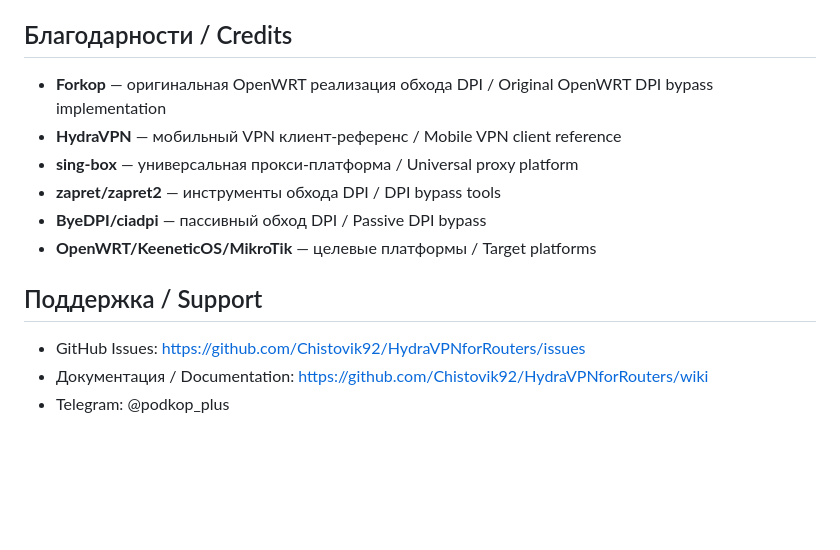
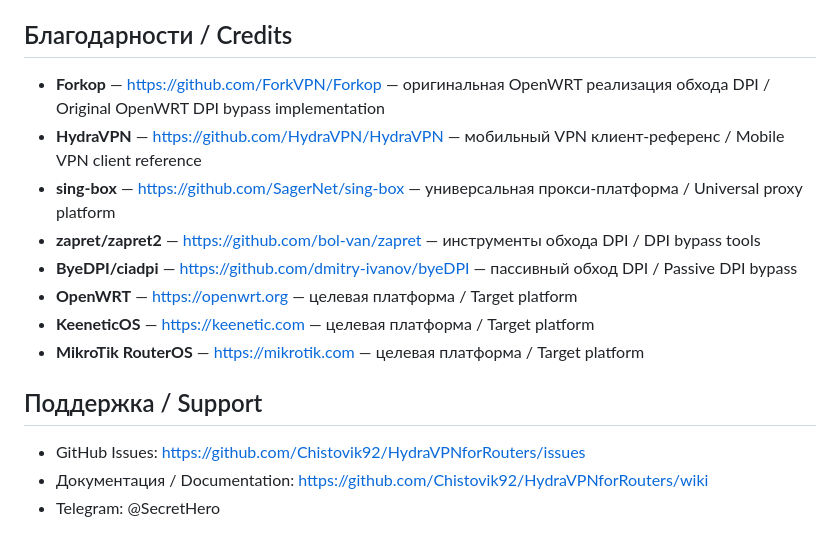
Before and after one commit to Chistovik92/HydraVPNforRouters, a Markdown page: README.md, the part around the change. Drawn GitHub-style; blank space fills up the shorter version.

Commit message:
Update Credits with project links and Telegram contact
- Added GitHub links to all credited projects in README.md
- Changed Telegram contact to @SecretHero in README.md and INSTALL.md

```diff
--- a/README.md
+++ b/README.md
@@ -382,15 +382,17 @@ GPL-3.0-or-later
 
 ## Благодарности / Credits
 
-- **Forkop** — оригинальная OpenWRT реализация обхода DPI / Original OpenWRT DPI bypass implementation
-- **HydraVPN** — мобильный VPN клиент-референс / Mobile VPN client reference
-- **sing-box** — универсальная прокси-платформа / Universal proxy platform
-- **zapret/zapret2** — инструменты обхода DPI / DPI bypass tools
-- **ByeDPI/ciadpi** — пассивный обход DPI / Passive DPI bypass
-- **OpenWRT/KeeneticOS/MikroTik** — целевые платформы / Target platforms
+- **Forkop** — [https://github.com/ForkVPN/Forkop](https://github.com/ForkVPN/Forkop) — оригинальная OpenWRT реализация обхода DPI / Original OpenWRT DPI bypass implementation
+- **HydraVPN** — [https://github.com/HydraVPN/HydraVPN](https://github.com/HydraVPN/HydraVPN) — мобильный VPN клиент-референс / Mobile VPN client reference
+- **sing-box** — [https://github.com/SagerNet/sing-box](https://github.com/SagerNet/sing-box) — универсальная прокси-платформа / Universal proxy platform
+- **zapret/zapret2** — [https://github.com/bol-van/zapret](https://github.com/bol-van/zapret) — инструменты обхода DPI / DPI bypass tools
+- **ByeDPI/ciadpi** — [https://github.com/dmitry-ivanov/byeDPI](https://github.com/dmitry-ivanov/byeDPI) — пассивный обход DPI / Passive DPI bypass
+- **OpenWRT** — [https://openwrt.org](https://openwrt.org) — целевая платформа / Target platform
+- **KeeneticOS** — [https://keenetic.com](https://keenetic.com) — целевая платформа / Target platform
+- **MikroTik RouterOS** — [https://mikrotik.com](https://mikrotik.com) — целевая платформа / Target platform
 
 ## Поддержка / Support
 
 - GitHub Issues: https://github.com/Chistovik92/HydraVPNforRouters/issues
 - Документация / Documentation: https://github.com/Chistovik92/HydraVPNforRouters/wiki
-- Telegram: @podkop_plus
+- Telegram: @SecretHero
```
Also changed, not shown: INSTALL.md (+1 -1 lines).
